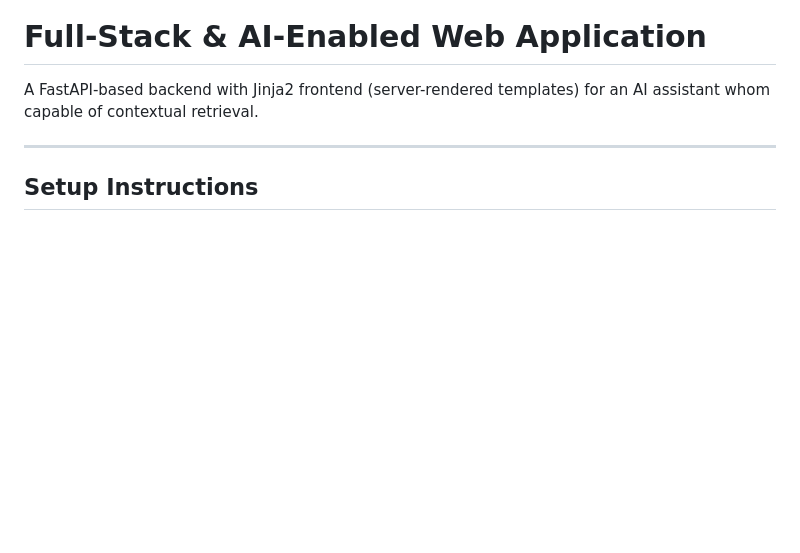
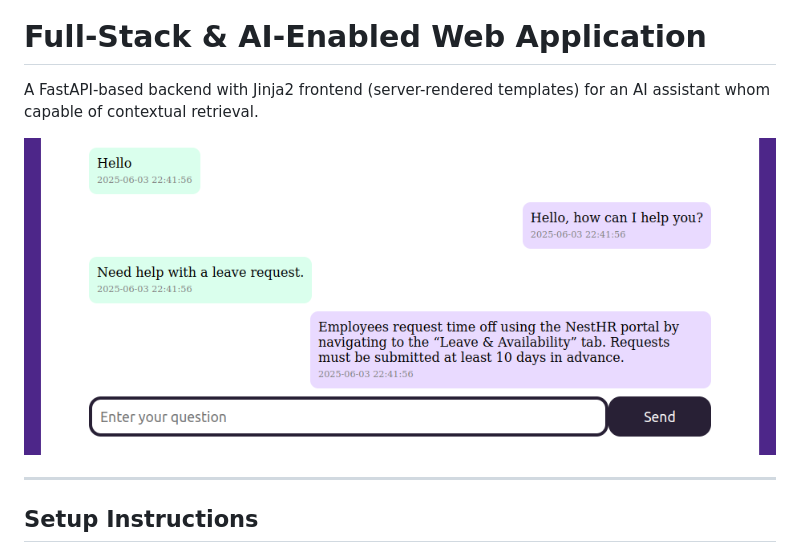
Before and after one commit to VandPerson/Simple-Chat-RAGent, a Markdown page: README.md, the part around the change printed below. Drawn GitHub-style; pictures changed too: assets/chat_example.png (added); blank space fills up the shorter version.

Commit message:
Update and improve README file

```diff
--- a/README.md
+++ b/README.md
@@ -1,6 +1,8 @@
 # Full-Stack & AI-Enabled Web Application
 
 A FastAPI-based backend with Jinja2 frontend (server-rendered templates) for an AI assistant whom capable of contextual retrieval.
+
+![alt text](assets/chat_example.png)
 
 ---
 
```
Also changed, not shown: other parts of README.md (+7 -6 lines).
